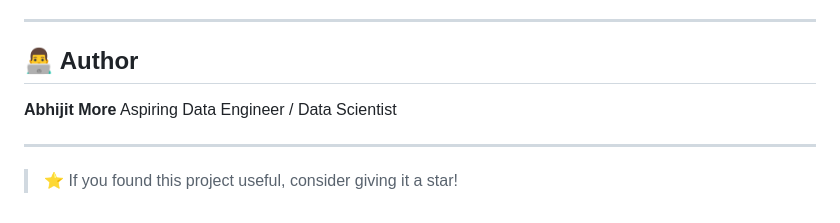
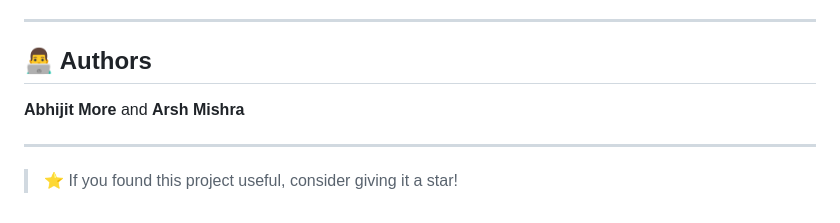
Before and after one commit to AbhijitMore15/Spam-Email-Detection, a Markdown page: README.md, the part around the change. Rendered like a GitHub page.

```diff
--- a/README.md
+++ b/README.md
@@ -221,10 +221,10 @@ This project is licensed under the **MIT License**.
 
 ---
 
-## 👨‍💻 Author
+## 👨‍💻 Authors
 
-**Abhijit More**
-Aspiring Data Engineer / Data Scientist
+**Abhijit More** and **Arsh Mishra**
+
 
 ---
 
```
